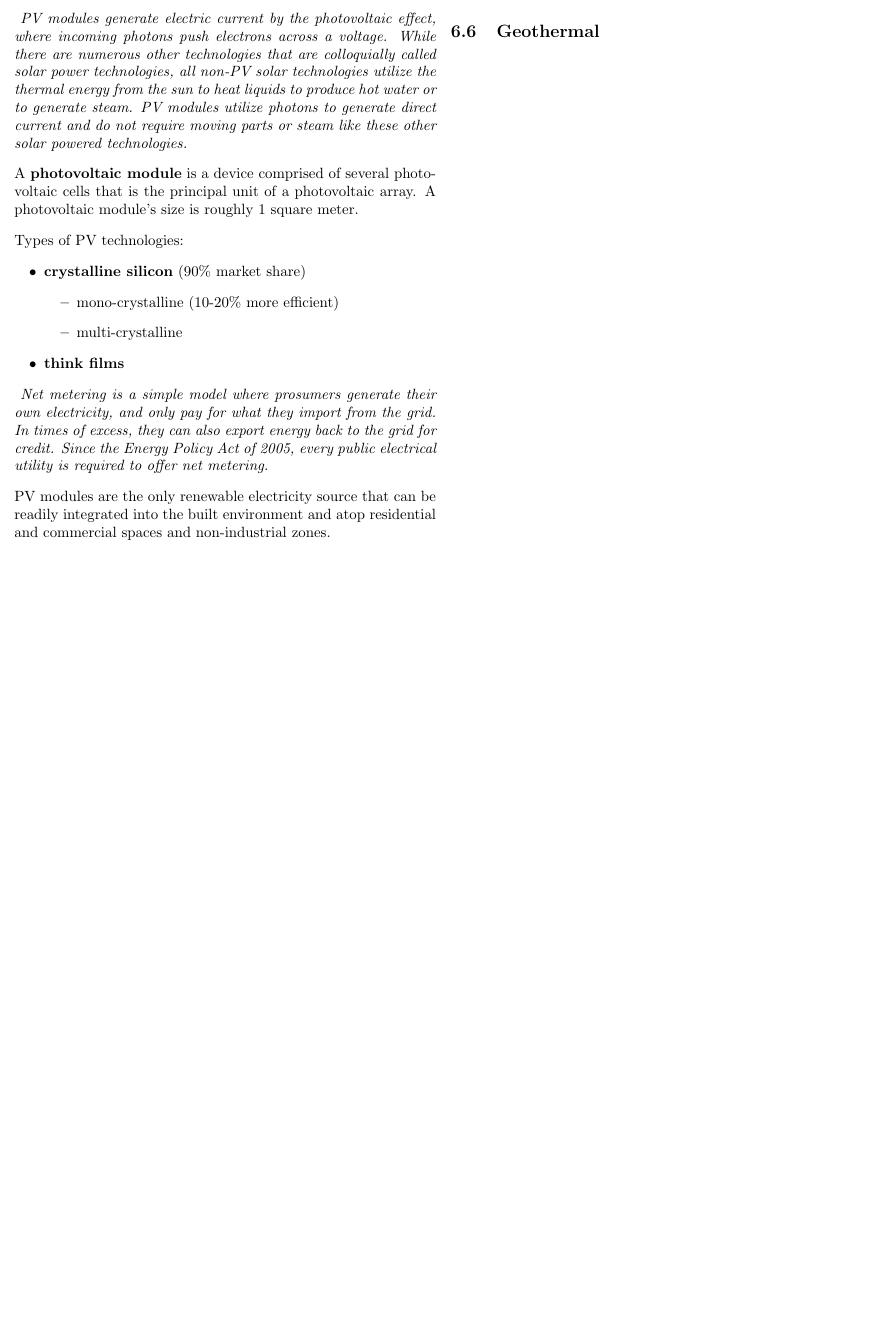
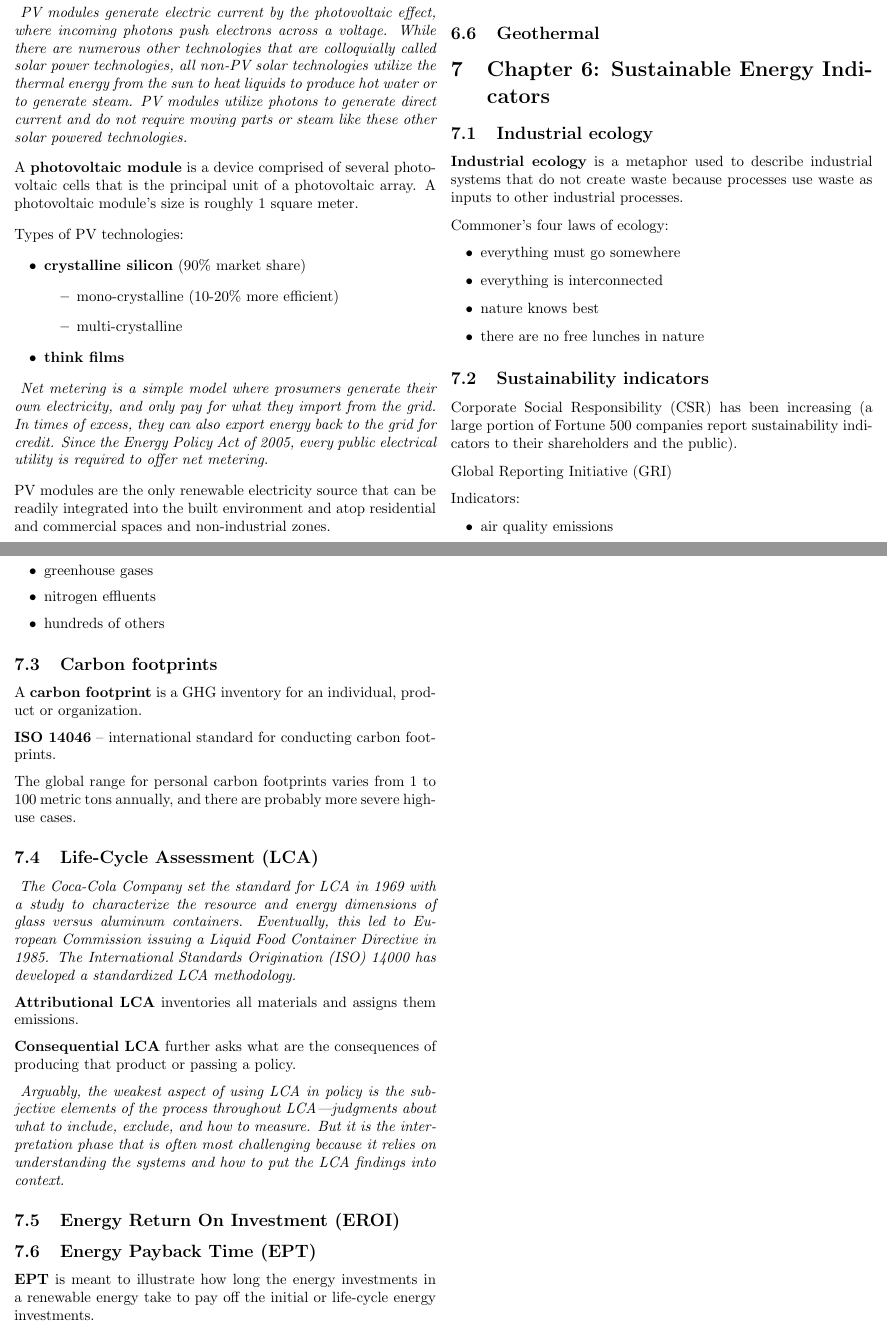
Before and after one commit to tomaszgarbus/sustainable-energy-transitions, a LaTeX document (main.tex, which reads content/chapter6.tex): part of page 8 of 8 before the commit and two parts of pages 8 and 9 of 9 after it, the two joined at a grey line, cut so that both start at the same text, the shorter picture padded with empty space. Compiled offline with pdfLaTeX.

Commit message:
Start chapter 6

```diff
--- /dev/null
+++ b/content/chapter6.tex
@@ -0,0 +1,75 @@
+\section{Chapter 6: Sustainable Energy Indicators}
+
+\subsection{Industrial ecology}
+
+\textbf{Industrial ecology} is a metaphor used to describe industrial systems
+that do not create waste because processes use waste as inputs to other
+industrial processes.
+
+Commoner's four laws of ecology:
+\begin{itemize}
+	\item everything must go somewhere
+	\item everything is interconnected
+	\item nature knows best
+	\item there are no free lunches in nature
+\end{itemize}
+
+\subsection{Sustainability indicators}
+
+Corporate Social Responsibility (CSR) has been increasing (a large portion of
+Fortune 500 companies report sustainability indicators to their shareholders
+and the public).
+
+Global Reporting Initiative (GRI)
+
+Indicators:
+\begin{itemize}
+	\item air quality emissions
+	\item water use and disposal
+	\item greenhouse gases
+	\item nitrogen effluents
+	\item hundreds of others
+\end{itemize}
+
+\subsection{Carbon footprints}
+
+A \textbf{carbon footprint} is a GHG inventory for an individual, product or
+organization.
+
+\textbf{ISO 14046} -- international standard for conducting carbon footprints.
+
+The global range for personal carbon footprints varies from 1 to 100 metric
+tons annually, and there are probably more severe high-use cases.
+
+\subsection{Life-Cycle Assessment (LCA)}
+
+\textit{
+The Coca-Cola Company
+set the standard for LCA in 1969 with a study to characterize the resource and
+energy dimensions of glass versus aluminum containers. Eventually, this led to
+European Commission issuing a Liquid Food Container Directive in 1985. The
+International Standards Origination (ISO) 14000 has developed a standardized
+LCA methodology.
+}
+
+\textbf{Attributional LCA} inventories all materials and assigns them
+emissions.
+
+\textbf{Consequential LCA} further asks what are the consequences of producing
+that product or passing a policy.
+
+\textit{
+Arguably, the weakest aspect of using LCA in policy is the subjective elements
+of the process throughout LCA—judgments about what to include, exclude, and
+how to measure. But it is the interpretation phase that is often most
+challenging because it relies on understanding the systems and how to put the
+LCA findings into context.
+}
+
+\subsection{Energy Return On Investment (EROI)}
+
+\subsection{Energy Payback Time (EPT)}
+
+\textbf{EPT} is meant to illustrate how long the energy investments in a
+renewable energy take to pay off the initial or life-cycle energy
+investments.
```
Also changed, not shown: main.tex (+1 -0 lines), main.pdf, content/chapter6.tex (14 more changed lines).
